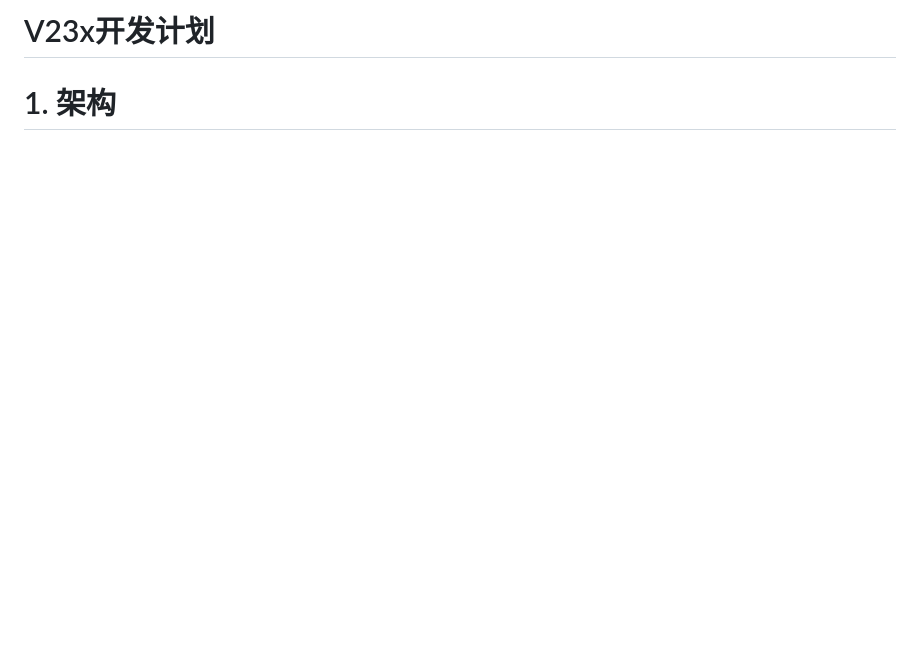
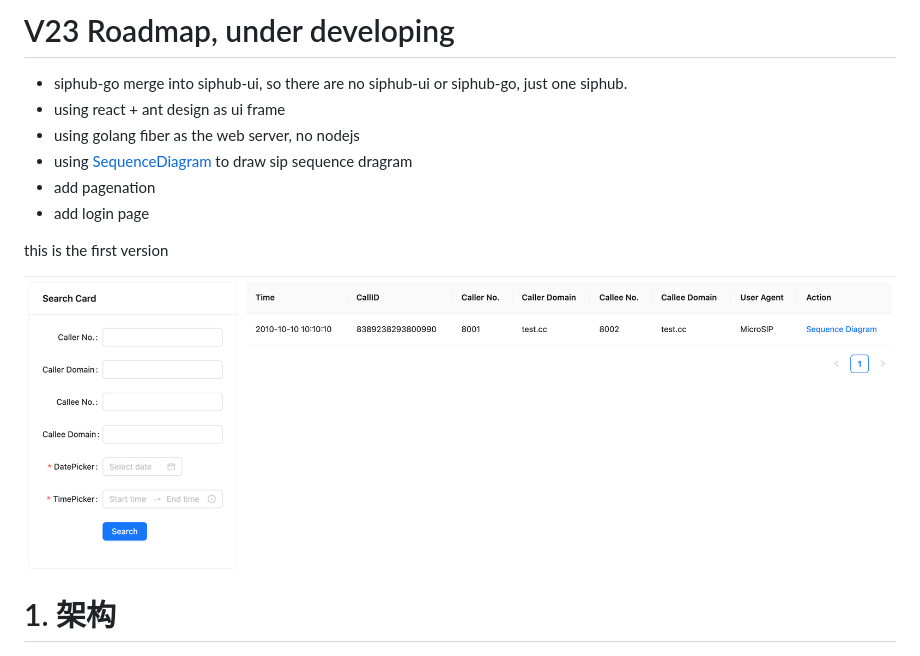
Before and after one commit to wangduanduan/siphub, a Markdown page: README.md, the part around the change. GitHub-like rendering; pictures changed too: atta/2023-10-27-10-52-01.png (added); blank space fills up the shorter version.

```diff
--- a/README.md
+++ b/README.md
@@ -1,4 +1,19 @@
-# V23x开发计划
+# V23 Roadmap, under developing
+
+- siphub-go merge into siphub-ui, so there are no siphub-ui or siphub-go, just one siphub.
+- using react + ant design as ui frame
+- using golang fiber as the web server, no nodejs
+- using [SequenceDiagram](https://github.com/davidje13/SequenceDiagram) to draw sip sequence dragram
+- add pagenation
+- add login page
+
+
+this is the first version
+
+![](atta/2023-10-27-10-52-01.png)
+
+
+
 
 # 1. 架构
 
```
Also changed, not shown: README copy.md (deleted, +0 -27 lines), atta/2023-10-27-10-52-02.png (added), 8 other files.
